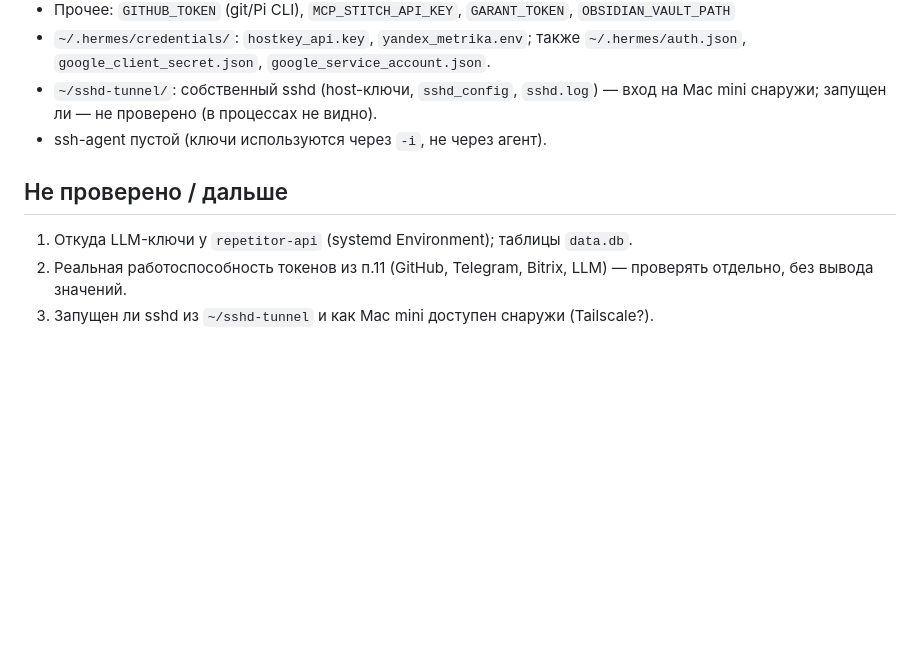
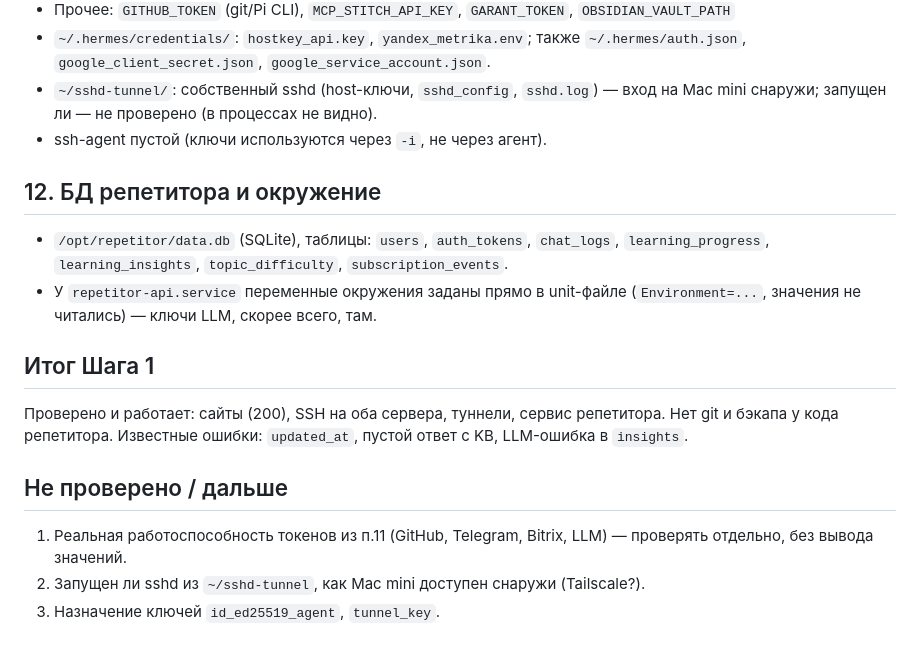
Before and after one commit to IlyaK86/AgentVil, a Markdown page: repetitor/ACCESS.md, the part around the change. Rendered like a GitHub page; blank space fills up the shorter version.

Commit message:
repetitor: ACCESS.md — БД и итог Шага 1
Co-Authored-By: Claude Sonnet 5.5 <noreply@anthropic.com>

```diff
--- a/repetitor/ACCESS.md
+++ b/repetitor/ACCESS.md
@@ -87,7 +87,14 @@
 - `~/sshd-tunnel/`: собственный sshd (host-ключи, `sshd_config`, `sshd.log`) — вход на Mac mini снаружи; запущен ли — не проверено (в процессах не видно).
 - ssh-agent пустой (ключи используются через `-i`, не через агент).
 
+## 12. БД репетитора и окружение
+- `/opt/repetitor/data.db` (SQLite), таблицы: `users`, `auth_tokens`, `chat_logs`, `learning_progress`, `learning_insights`, `topic_difficulty`, `subscription_events`.
+- У `repetitor-api.service` переменные окружения заданы прямо в unit-файле (`Environment=...`, значения не читались) — ключи LLM, скорее всего, там.
+
+## Итог Шага 1
+Проверено и работает: сайты (200), SSH на оба сервера, туннели, сервис репетитора. Нет git и бэкапа у кода репетитора. Известные ошибки: `updated_at`, пустой ответ с KB, LLM-ошибка в `insights`.
+
 ## Не проверено / дальше
-1. Откуда LLM-ключи у `repetitor-api` (systemd Environment); таблицы `data.db`.
-2. Реальная работоспособность токенов из п.11 (GitHub, Telegram, Bitrix, LLM) — проверять отдельно, без вывода значений.
-3. Запущен ли sshd из `~/sshd-tunnel` и как Mac mini доступен снаружи (Tailscale?).
+1. Реальная работоспособность токенов из п.11 (GitHub, Telegram, Bitrix, LLM) — проверять отдельно, без вывода значений.
+2. Запущен ли sshd из `~/sshd-tunnel`, как Mac mini доступен снаружи (Tailscale?).
+3. Назначение ключей `id_ed25519_agent`, `tunnel_key`.
```
